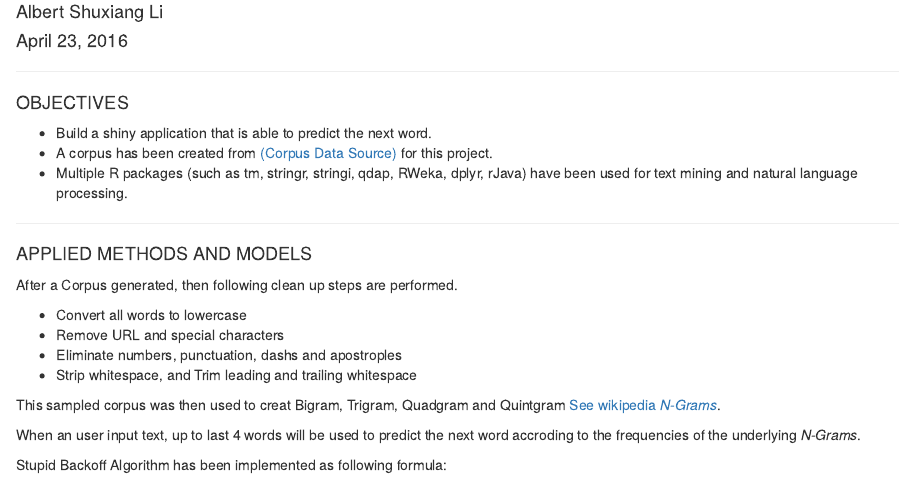
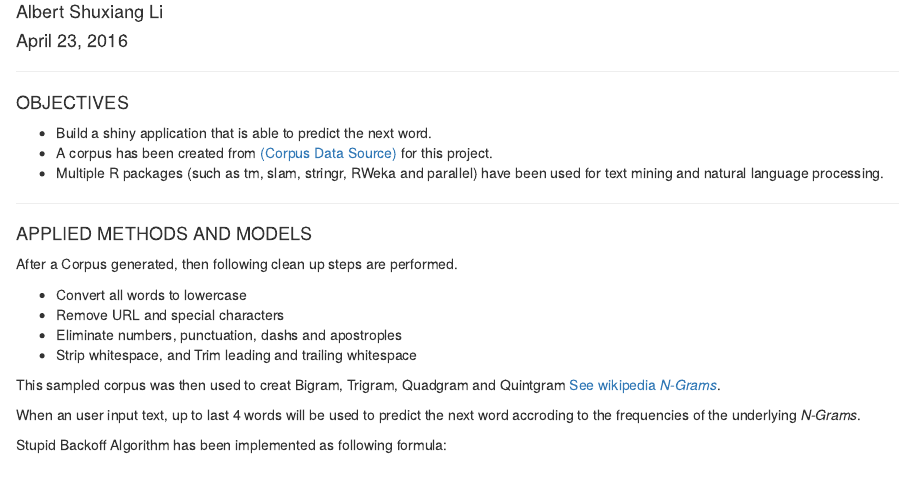
Before and after one commit to AlbertShuxiangLi/CapstoneProject, an R Markdown document (about.Rmd): the page in a window 1100 px wide, from 110 px down. Rendered offline with R 4.5, knitr and Pandoc, with nearby package versions.

Commit message:
Final push after course completed

```diff
--- a/about.Rmd
+++ b/about.Rmd
@@ -11,7 +11,7 @@ output: html_document
 
 * Build a shiny application that is able to predict the next word.
 * A corpus has been created from [(Corpus Data Source)](https://d396qusza40orc.cloudfront.net/dsscapstone/dataset/Coursera-SwiftKey.zip) for this project.
-* Multiple R packages (such as tm, stringr, stringi, qdap, RWeka, dplyr, rJava) have been used for text mining and natural language processing.
+* Multiple R packages (such as tm, slam, stringr, RWeka and parallel) have been used for text mining and natural language processing.
 
 ******
 
```
Also changed, not shown: 1 other file.
